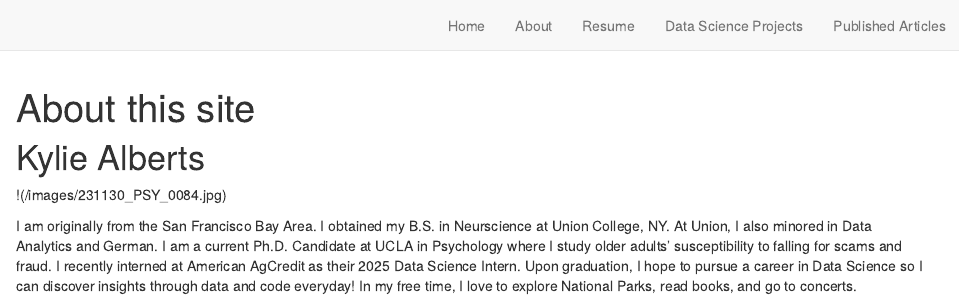
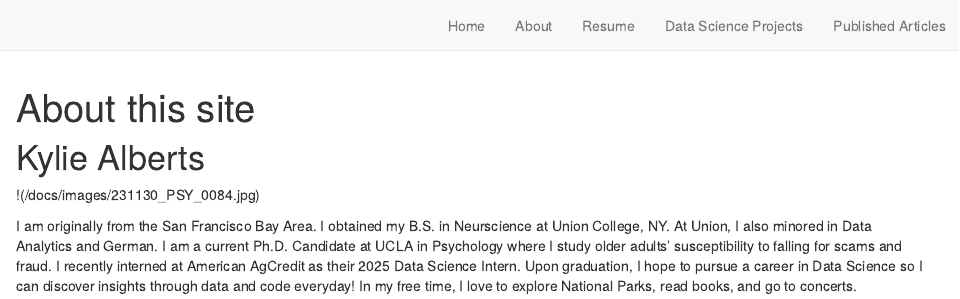
Before and after one commit to kylieoa9/My_Website, an R Markdown document (about.Rmd): the page in a window 1100 px wide, from its top. Rendered offline with R 4.5, knitr and Pandoc, with nearby package versions; drawn as R Markdown's standard HTML page in place of the format the file asks for.

Commit message:
trying to fix something

```diff
--- a/about.Rmd
+++ b/about.Rmd
@@ -7,6 +7,6 @@ description: |
 
 # Kylie Alberts
 
-!(/images/231130_PSY_0084.jpg)
+!(/docs/images/231130_PSY_0084.jpg)
 
 I am originally from the San Francisco Bay Area. I obtained my B.S. in Neurscience at Union College, NY. At Union, I also minored in Data Analytics and German. I am a current Ph.D. Candidate at UCLA in Psychology where I study older adults' susceptibility to falling for scams and fraud. I recently interned at American AgCredit as their 2025 Data Science Intern. Upon graduation, I hope to pursue a career in Data Science so I can discover insights through data and code everyday! In my free time, I love to explore National Parks, read books, and go to concerts.
```
Also changed, not shown: index.Rmd (line endings or trailing spaces), projects.Rmd (line endings or trailing spaces), publish_articles.Rmd (line endings or trailing spaces), resume.Rmd (line endings or trailing spaces).
